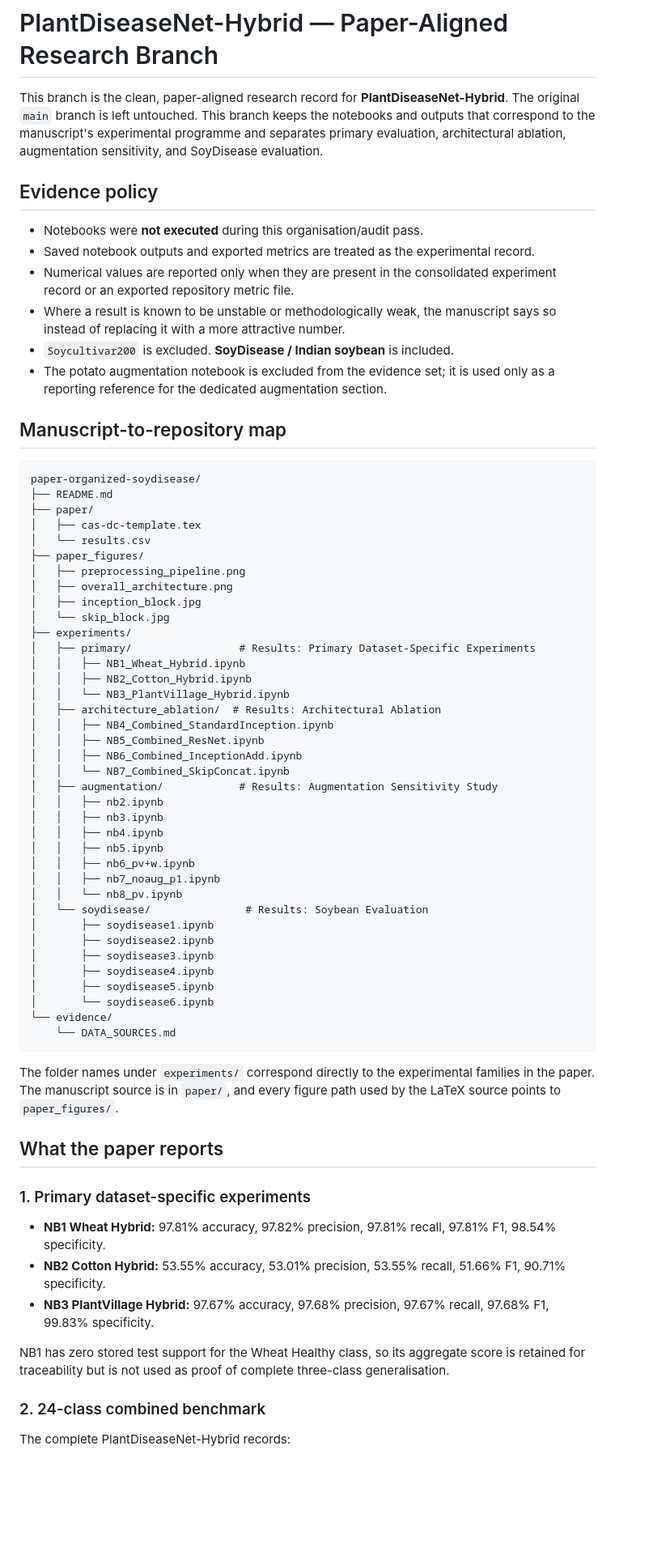
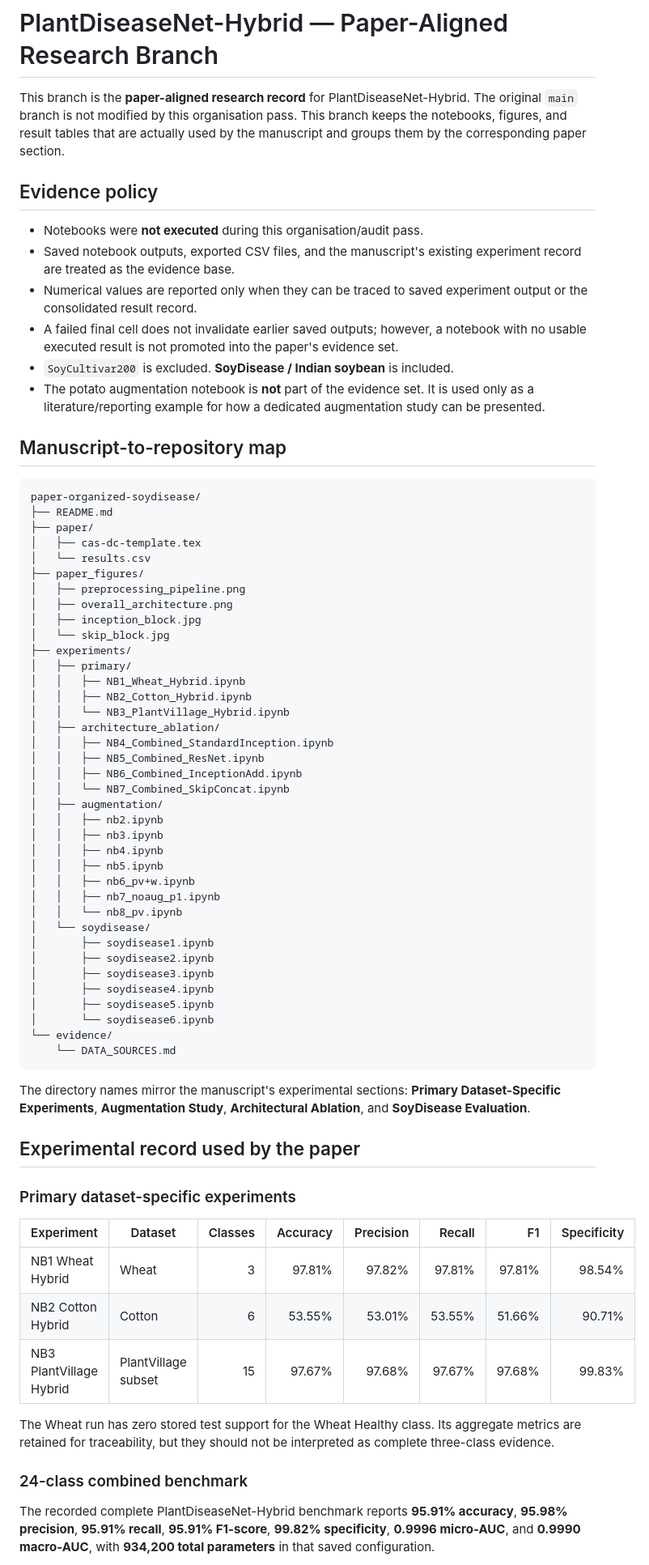
Before and after one commit to jc5350803-cmd/PlantDiseas, a Markdown page: README.md, the part around one of its changes. Shown at 81% size. GitHub-like rendering; blank space fills up the shorter version.

````diff
--- a/README.md
+++ b/README.md
@@ -1,15 +1,15 @@
 # PlantDiseaseNet-Hybrid — Paper-Aligned Research Branch
 
-This branch is the clean, paper-aligned research record for **PlantDiseaseNet-Hybrid**. The original `main` branch is left untouched. This branch keeps the notebooks and outputs that correspond to the manuscript's experimental programme and separates primary evaluation, architectural ablation, augmentation sensitivity, and SoyDisease evaluation.
+This branch is the **paper-aligned research record** for PlantDiseaseNet-Hybrid. The original `main` branch is not modified by this organisation pass. This branch keeps the notebooks, figures, and result tables that are actually used by the manuscript and groups them by the corresponding paper section.
 
 ## Evidence policy
 
 - Notebooks were **not executed** during this organisation/audit pass.
-- Saved notebook outputs and exported metrics are treated as the experimental record.
-- Numerical values are reported only when they are present in the consolidated experiment record or an exported repository metric file.
-- Where a result is known to be unstable or methodologically weak, the manuscript says so instead of replacing it with a more attractive number.
-- `Soycultivar200` is excluded. **SoyDisease / Indian soybean** is included.
-- The potato augmentation notebook is excluded from the evidence set; it is used only as a reporting reference for the dedicated augmentation section.
+- Saved notebook outputs, exported CSV files, and the manuscript's existing experiment record are treated as the evidence base.
+- Numerical values are reported only when they can be traced to saved experiment output or the consolidated result record.
+- A failed final cell does not invalidate earlier saved outputs; however, a notebook with no usable executed result is not promoted into the paper's evidence set.
+- `SoyCultivar200` is excluded. **SoyDisease / Indian soybean** is included.
+- The potato augmentation notebook is **not** part of the evidence set. It is used only as a literature/reporting example for how a dedicated augmentation study can be presented.
 
 ## Manuscript-to-repository map
 
@@ -25,16 +25,16 @@ paper-organized-soydisease/
 │   ├── inception_block.jpg
 │   └── skip_block.jpg
 ├── experiments/
-│   ├── primary/                 # Results: Primary Dataset-Specific Experiments
+│   ├── primary/
 │   │   ├── NB1_Wheat_Hybrid.ipynb
 │   │   ├── NB2_Cotton_Hybrid.ipynb
 │   │   └── NB3_PlantVillage_Hybrid.ipynb
-│   ├── architecture_ablation/  # Results: Architectural Ablation
+│   ├── architecture_ablation/
 │   │   ├── NB4_Combined_StandardInception.ipynb
 │   │   ├── NB5_Combined_ResNet.ipynb
 │   │   ├── NB6_Combined_InceptionAdd.ipynb
 │   │   └── NB7_Combined_SkipConcat.ipynb
-│   ├── augmentation/            # Results: Augmentation Sensitivity Study
+│   ├── augmentation/
 │   │   ├── nb2.ipynb
 │   │   ├── nb3.ipynb
 │   │   ├── nb4.ipynb
@@ -42,7 +42,7 @@ paper-organized-soydisease/
 │   │   ├── nb6_pv+w.ipynb
 │   │   ├── nb7_noaug_p1.ipynb
 │   │   └── nb8_pv.ipynb
-│   └── soydisease/               # Results: Soybean Evaluation
+│   └── soydisease/
 │       ├── soydisease1.ipynb
 │       ├── soydisease2.ipynb
 │       ├── soydisease3.ipynb
@@ -53,19 +53,21 @@ paper-organized-soydisease/
     └── DATA_SOURCES.md
 ```
 
-The folder names under `experiments/` correspond directly to the experimental families in the paper. The manuscript source is in `paper/`, and every figure path used by the LaTeX source points to `paper_figures/`.
+The directory names mirror the manuscript's experimental sections: **Primary Dataset-Specific Experiments**, **Augmentation Study**, **Architectural Ablation**, and **SoyDisease Evaluation**.
 
-## What the paper reports
+## Experimental record used by the paper
 
-### 1. Primary dataset-specific experiments
+### Primary dataset-specific experiments
 
-- **NB1 Wheat Hybrid:** 97.81% accuracy, 97.82% precision, 97.81% recall, 97.81% F1, 98.54% specificity.
-- **NB2 Cotton Hybrid:** 53.55% accuracy, 53.01% precision, 53.55% recall, 51.66% F1, 90.71% specificity.
-- **NB3 PlantVillage Hybrid:** 97.67% accuracy, 97.68% precision, 97.67% recall, 97.68% F1, 99.83% specificity.
+| Experiment | Dataset | Classes | Accuracy | Precision | Recall | F1 | Specificity |
+|---|---|---:|---:|---:|---:|---:|---:|
+| NB1 Wheat Hybrid | Wheat | 3 | 97.81% | 97.82% | 97.81% | 97.81% | 98.54% |
+| NB2 Cotton Hybrid | Cotton | 6 | 53.55% | 53.01% | 53.55% | 51.66% | 90.71% |
+| NB3 PlantVillage Hybrid | PlantVillage subset | 15 | 97.67% | 97.68% | 97.67% | 97.68% | 99.83% |
 
-NB1 has zero stored test support for the Wheat Healthy class, so its aggregate score is retained for traceability but is not used as proof of complete three-class generalisation.
+The Wheat run has zero stored test support for the Wheat Healthy class. Its aggregate metrics are retained for traceability, but they should not be interpreted as complete three-class evidence.
 
-### 2. 24-class combined benchmark
+### 24-class combined benchmark
 
-The complete PlantDiseaseNet-Hybrid records:
+The recorded complete PlantDiseaseNet-Hybrid benchmark reports **95.91% accuracy**, **95.98% precision**, **95.91% recall**, **95.91% F1-score**, **99.82% specificity**, **0.9996 micro-AUC**, and **0.9990 macro-AUC**, with **934,200 total parameters** in that saved configuration.
 
````
Also changed, not shown: other parts of README.md (+20 -29 lines).
